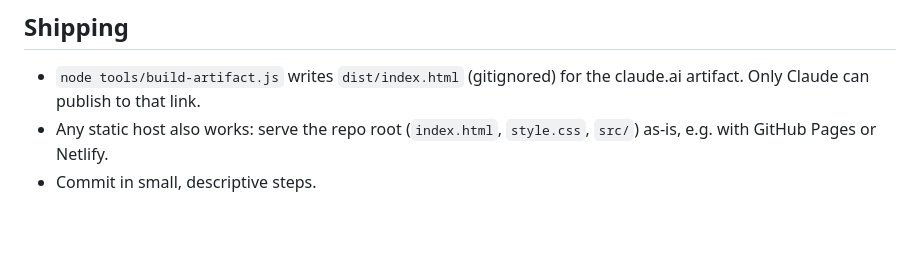
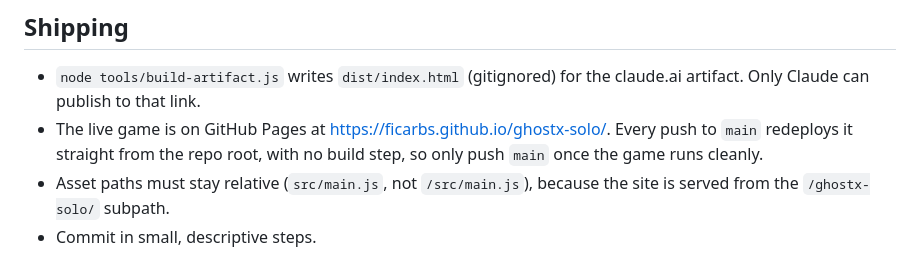
Before and after one commit to ficarbs/ghostx-solo, a Markdown page: AGENTS.md, the part around the change. Rendered like a GitHub page; blank space fills up the shorter version.

```diff
--- a/AGENTS.md
+++ b/AGENTS.md
@@ -43,5 +43,6 @@ Read `README.md` first: it lists every game system, the file map, the debug hook
 ## Shipping
 
 - `node tools/build-artifact.js` writes `dist/index.html` (gitignored) for the claude.ai artifact. Only Claude can publish to that link.
-- Any static host also works: serve the repo root (`index.html`, `style.css`, `src/`) as-is, e.g. with GitHub Pages or Netlify.
+- The live game is on GitHub Pages at https://ficarbs.github.io/ghostx-solo/. Every push to `main` redeploys it straight from the repo root, with no build step, so only push `main` once the game runs cleanly.
+- Asset paths must stay relative (`src/main.js`, not `/src/main.js`), because the site is served from the `/ghostx-solo/` subpath.
 - Commit in small, descriptive steps.
```
Also changed, not shown: README.md (+5 -1 lines).
